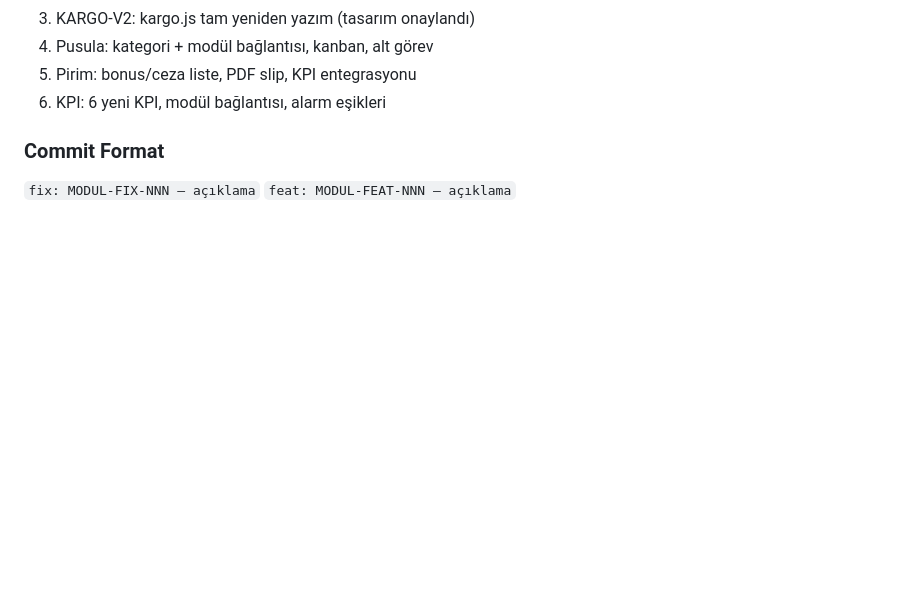
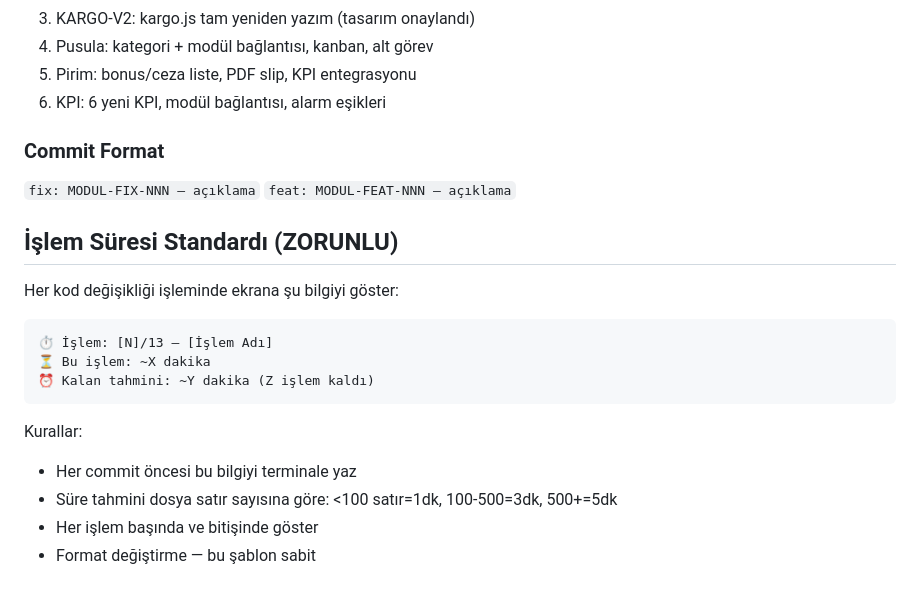
Before and after one commit to duayft-collab/duay-platform, a Markdown page: CLAUDE.md, the part around the change. Rendered like a GitHub page; blank space fills up the shorter version.

Commit message:
docs: CLAUDE.md — islem suresi standardi eklendi
Co-Authored-By: Claude Opus 4.6 (1M context) <noreply@anthropic.com>

````diff
--- a/CLAUDE.md
+++ b/CLAUDE.md
@@ -167,3 +167,19 @@ Her teslimde kontrol: Yalnizca talep edilen degisiklik / Hardcode secret yok / T
 ### Commit Format
 `fix: MODUL-FIX-NNN — açıklama`
 `feat: MODUL-FEAT-NNN — açıklama`
+
+## İşlem Süresi Standardı (ZORUNLU)
+
+Her kod değişikliği işleminde ekrana şu bilgiyi göster:
+
+```
+⏱ İşlem: [N]/13 — [İşlem Adı]
+⏳ Bu işlem: ~X dakika
+⏰ Kalan tahmini: ~Y dakika (Z işlem kaldı)
+```
+
+Kurallar:
+- Her commit öncesi bu bilgiyi terminale yaz
+- Süre tahmini dosya satır sayısına göre: <100 satır=1dk, 100-500=3dk, 500+=5dk
+- Her işlem başında ve bitişinde göster
+- Format değiştirme — bu şablon sabit
````
